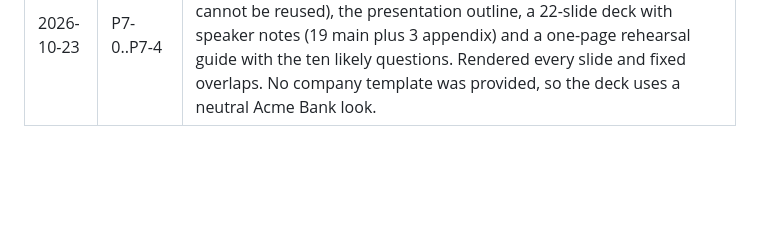
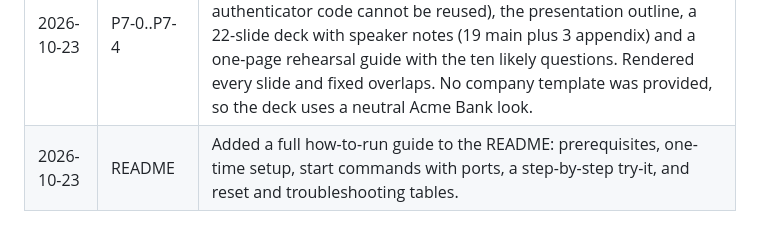
Before and after one commit to twobudgies/multi-app-sso-stepup, a Markdown page: docs/progress-log.md, the part around the change. Rendered like a GitHub page; blank space fills up the shorter version.

```diff
--- a/docs/progress-log.md
+++ b/docs/progress-log.md
@@ -25,3 +25,4 @@ Dated, plain-language journal, one short entry per task. Committed on purpose, b
 | 2026-10-23 | P5-1..P5-5 | Built a probe (`npm run idp-check`) that compares an IdP's published capabilities with a profile. Wrote profile templates for Entra ID, Okta and Cognito from the providers' current documentation (links inside each file). They were never tried on a real tenant. The API refuses to start with the Entra template when a policy has a time limit, because that IdP does not document a login-time claim (ran it). Found that Cognito now documents support for the extra-verification request, so the earlier guess in our docs was corrected. |
 | 2026-10-23 | P6-1..P6-3 | Brought every design document in line with the real code (what is built, what is not), added ADRs for the login flow, server-side enforcement, SPA token storage and the shared window, a README with a picture and known limitations, and a checklist for going public. Confirmed by running that a token refresh does not extend the login time. |
 | 2026-10-23 | P7-0..P7-4 | Captured 14 backup screenshots of every demo step from a real run, wrote the demo script with the traps (65 s window, authenticator code cannot be reused), the presentation outline, a 22-slide deck with speaker notes (19 main plus 3 appendix) and a one-page rehearsal guide with the ten likely questions. Rendered every slide and fixed overlaps. No company template was provided, so the deck uses a neutral Acme Bank look. |
+| 2026-10-23 | README | Added a full how-to-run guide to the README: prerequisites, one-time setup, start commands with ports, a step-by-step try-it, and reset and troubleshooting tables. |
```
Also changed, not shown: README.md (+53 -9 lines).
